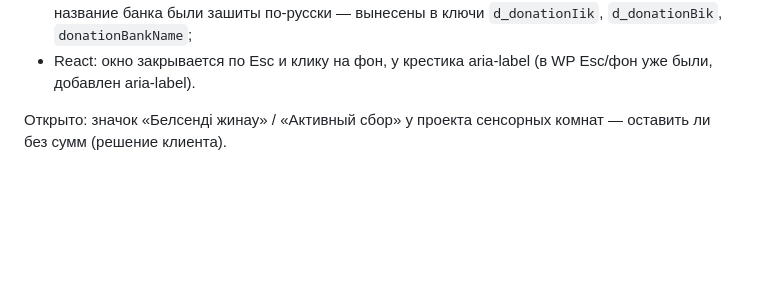
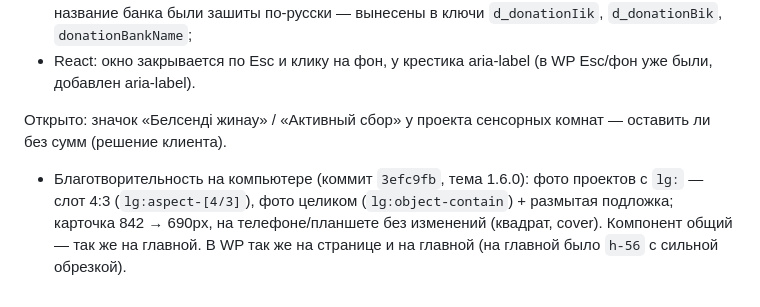
Before and after one commit to farik9797/erekshe-analar, a Markdown page: PROGRESS.md, the part around the change. Rendered like a GitHub page; blank space fills up the shorter version.

Commit message:
PROGRESS: фото проектов на компьютере
Co-Authored-By: Claude Opus 5.5 <noreply@anthropic.com>

```diff
--- a/PROGRESS.md
+++ b/PROGRESS.md
@@ -715,3 +715,4 @@ media-запросы и произвольные значения на мест
 - React: окно закрывается по Esc и клику на фон, у крестика aria-label (в WP Esc/фон уже были, добавлен aria-label).
 
 Открыто: значок «Белсенді жинау» / «Активный сбор» у проекта сенсорных комнат — оставить ли без сумм (решение клиента).
+- Благотворительность на компьютере (коммит `3efc9fb`, тема 1.6.0): фото проектов с `lg:` — слот 4:3 (`lg:aspect-[4/3]`), фото целиком (`lg:object-contain`) + размытая подложка; карточка 842 → 690px, на телефоне/планшете без изменений (квадрат, cover). Компонент общий — так же на главной. В WP так же на странице и на главной (на главной было `h-56` с сильной обрезкой).
```
